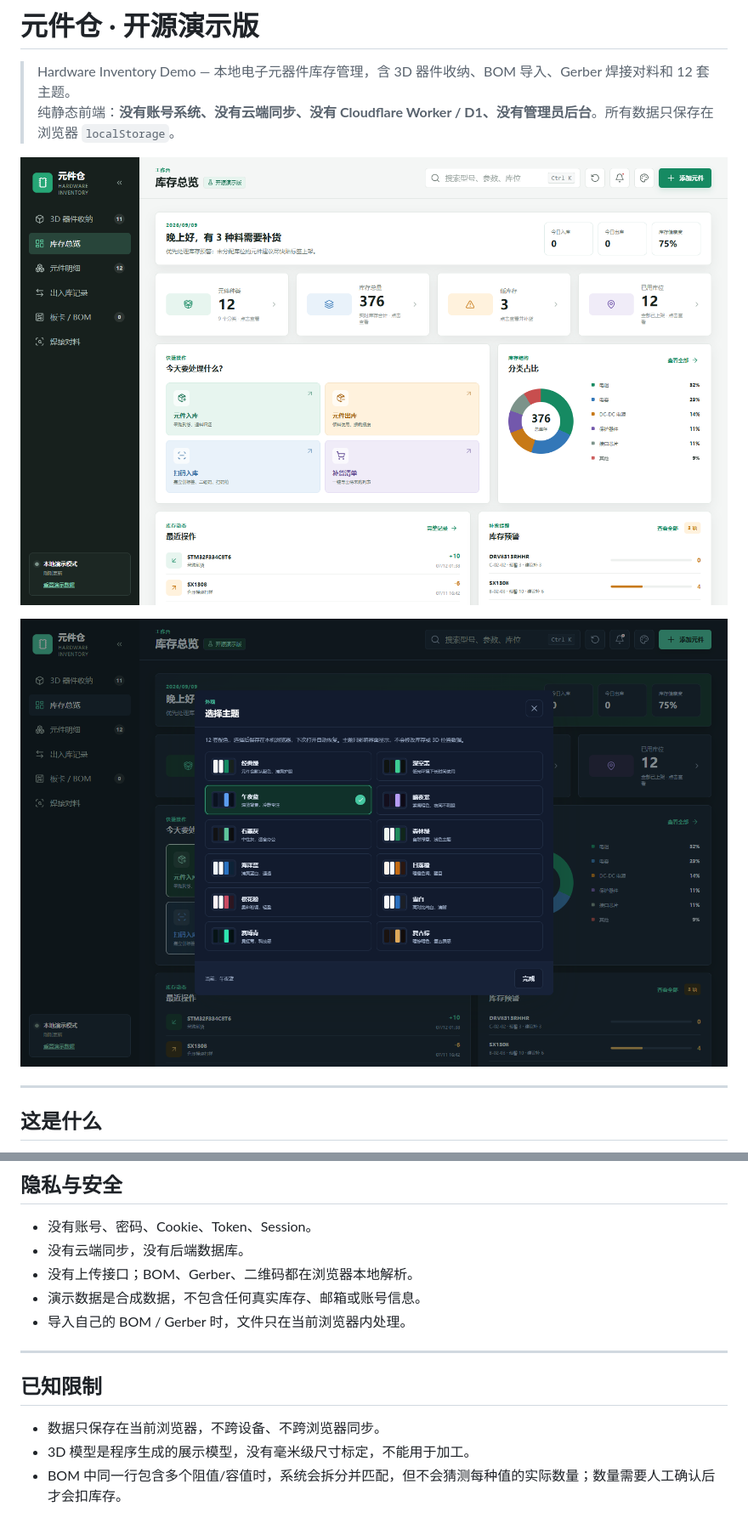
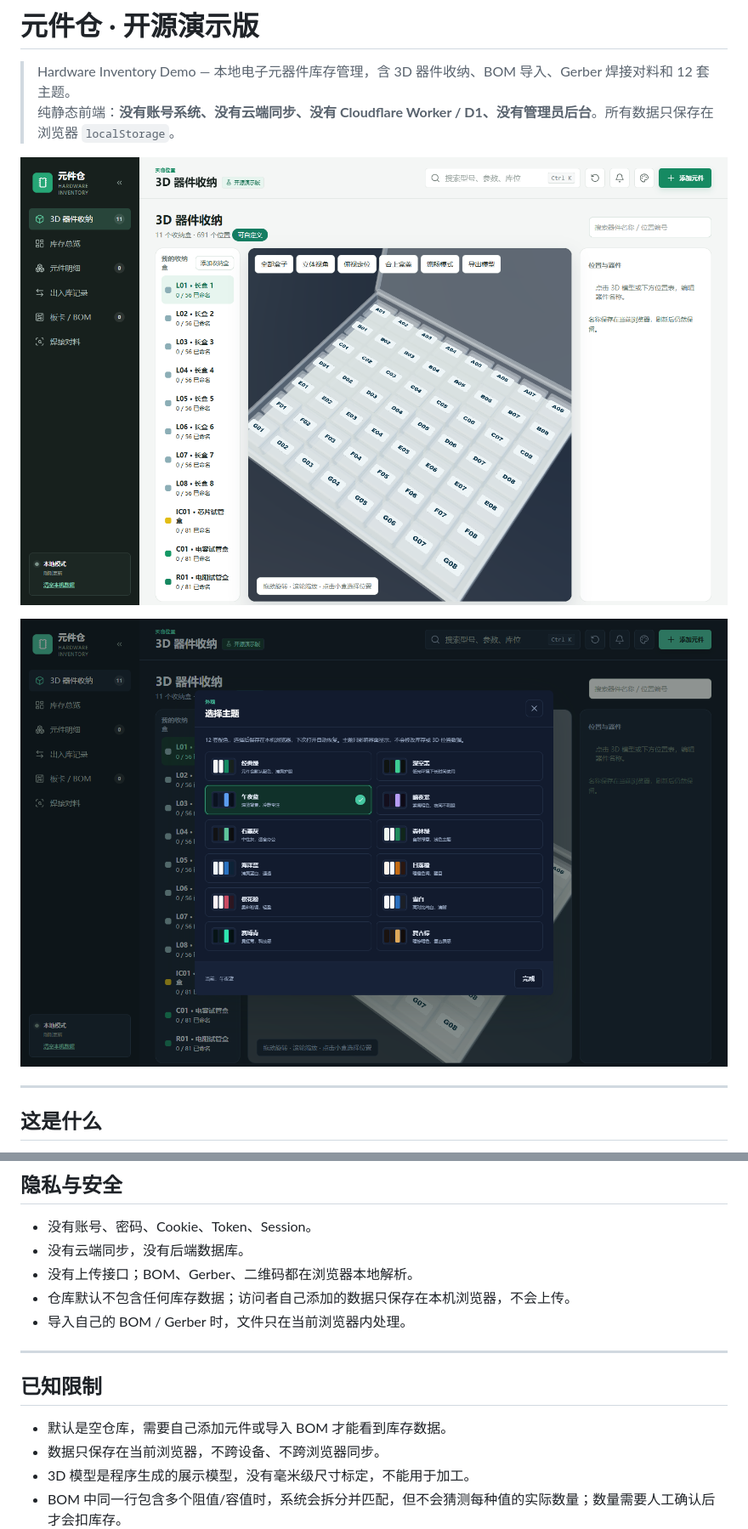
Before and after one commit to helloi885/hardware-inventory-demo, a Markdown page: README.md, 2 parts joined by grey strips. Shown at 85% size. GitHub-like rendering; pictures changed too: docs/screenshot.png, docs/themes.png.

```diff
--- a/README.md
+++ b/README.md
@@ -148,13 +150,14 @@ window.LCSC_LOOKUP = { apiBase: '' };
 - 没有账号、密码、Cookie、Token、Session。
 - 没有云端同步，没有后端数据库。
 - 没有上传接口；BOM、Gerber、二维码都在浏览器本地解析。
-- 演示数据是合成数据，不包含任何真实库存、邮箱或账号信息。
+- 仓库默认不包含任何库存数据；访问者自己添加的数据只保存在本机浏览器，不会上传。
 - 导入自己的 BOM / Gerber 时，文件只在当前浏览器内处理。
 
 ---
 
 ## 已知限制
 
+- 默认是空仓库，需要自己添加元件或导入 BOM 才能看到库存数据。
 - 数据只保存在当前浏览器，不跨设备、不跨浏览器同步。
 - 3D 模型是程序生成的展示模型，没有毫米级尺寸标定，不能用于加工。
 - BOM 中同一行包含多个阻值/容值时，系统会拆分并匹配，但不会猜测每种值的实际数量；数量需要人工确认后才会扣库存。
```
Also changed, not shown: other parts of README.md (+8 -6 lines), THIRD_PARTY_NOTICES.md (+1 -1 lines), docs/empty-inventory.png (added), 2 other files.
